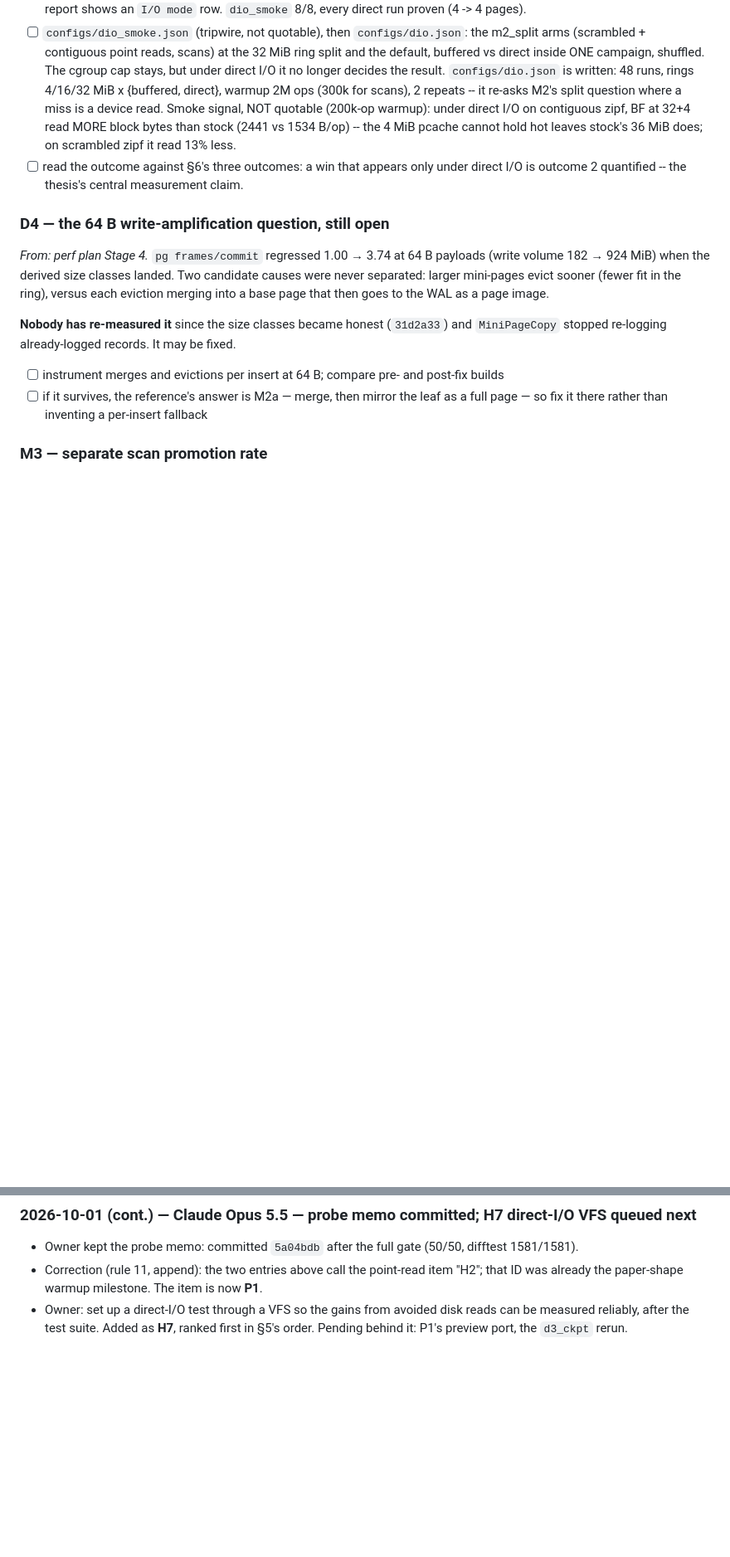
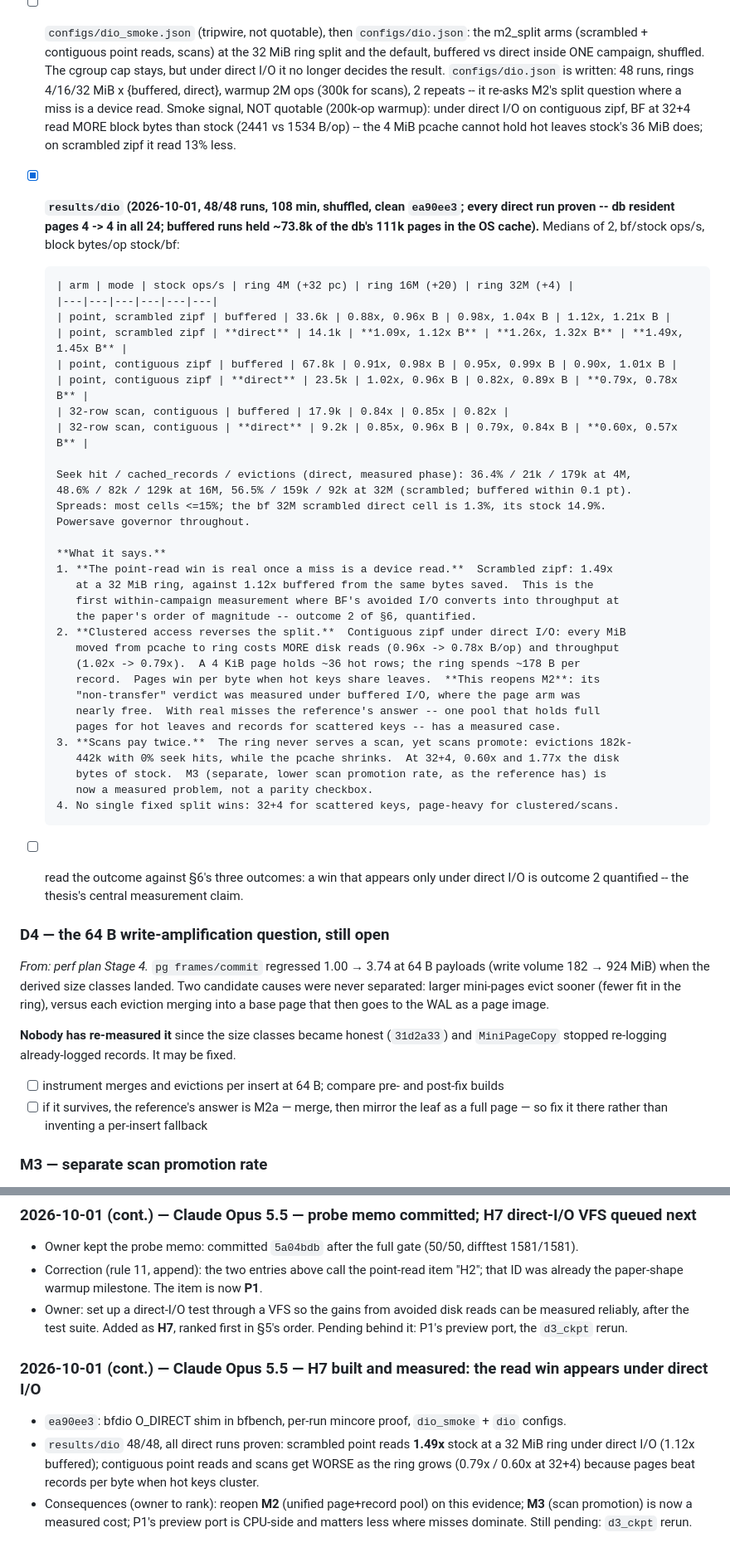
Before and after one commit to el-yawd/sqlite-bftree, a Markdown page: BF_TREE_V2_PLAN.md, 2 parts joined by grey strips. Shown at 83% size. GitHub-like rendering; blank space fills up the shorter version.

Commit message:
plan: H7 measured -- 1.49x scrambled point reads under direct I/O; clustered reads/scans reverse the split, M2 reopened
Co-Authored-By: Claude Opus 5.5 (1M context) <noreply@anthropic.com>

```diff
--- a/BF_TREE_V2_PLAN.md
+++ b/BF_TREE_V2_PLAN.md
@@ -1161,6 +1161,41 @@ I/O mode beside buffered, never instead of it.
       on contiguous zipf, BF at 32+4 read MORE block bytes than stock (2441 vs 1534 B/op) --
       the 4 MiB pcache cannot hold hot leaves stock's 36 MiB does; on scrambled zipf it read
       13% less.
+- [x] **`results/dio` (2026-10-01, 48/48 runs, 108 min, shuffled, clean `ea90ee3`; every direct
+      run proven -- db resident pages 4 -> 4 in all 24; buffered runs held ~73.8k of the db's
+      111k pages in the OS cache).**  Medians of 2, bf/stock ops/s, block bytes/op stock/bf:
+
+      | arm | mode | stock ops/s | ring 4M (+32 pc) | ring 16M (+20) | ring 32M (+4) |
+      |---|---|---|---|---|---|
+      | point, scrambled zipf | buffered | 33.6k | 0.88x, 0.96x B | 0.98x, 1.04x B | 1.12x, 1.21x B |
+      | point, scrambled zipf | **direct** | 14.1k | **1.09x, 1.12x B** | **1.26x, 1.32x B** | **1.49x, 1.45x B** |
+      | point, contiguous zipf | buffered | 67.8k | 0.91x, 0.98x B | 0.95x, 0.99x B | 0.90x, 1.01x B |
+      | point, contiguous zipf | **direct** | 23.5k | 1.02x, 0.96x B | 0.82x, 0.89x B | **0.79x, 0.78x B** |
+      | 32-row scan, contiguous | buffered | 17.9k | 0.84x | 0.85x | 0.82x |
+      | 32-row scan, contiguous | **direct** | 9.2k | 0.85x, 0.96x B | 0.79x, 0.84x B | **0.60x, 0.57x B** |
+
+      Seek hit / cached_records / evictions (direct, measured phase): 36.4% / 21k / 179k at 4M,
+      48.6% / 82k / 129k at 16M, 56.5% / 159k / 92k at 32M (scrambled; buffered within 0.1 pt).
+      Spreads: most cells <=15%; the bf 32M scrambled direct cell is 1.3%, its stock 14.9%.
+      Powersave governor throughout.
+
+      **What it says.**
+      1. **The point-read win is real once a miss is a device read.**  Scrambled zipf: 1.49x
+         at a 32 MiB ring, against 1.12x buffered from the same bytes saved.  This is the
+         first within-campaign measurement where BF's avoided I/O converts into throughput at
+         the paper's order of magnitude -- outcome 2 of §6, quantified.
+      2. **Clustered access reverses the split.**  Contiguous zipf under direct I/O: every MiB
+         moved from pcache to ring costs MORE disk reads (0.96x -> 0.78x B/op) and throughput
+         (1.02x -> 0.79x).  A 4 KiB page holds ~36 hot rows; the ring spends ~178 B per
+         record.  Pages win per byte when hot keys share leaves.  **This reopens M2**: its
+         "non-transfer" verdict was measured under buffered I/O, where the page arm was
+         nearly free.  With real misses the reference's answer -- one pool that holds full
+         pages for hot leaves and records for scattered keys -- has a measured case.
+      3. **Scans pay twice.**  The ring never serves a scan, yet scans promote: evictions 182k-
+         442k with 0% seek hits, while the pcache shrinks.  At 32+4, 0.60x and 1.77x the disk
+         bytes of stock.  M3 (separate, lower scan promotion rate, as the reference has) is
+         now a measured problem, not a parity checkbox.
+      4. No single fixed split wins: 32+4 for scattered keys, page-heavy for clustered/scans.
 - [ ] read the outcome against §6's three outcomes: a win that appears only under direct I/O
       is outcome 2 quantified -- the thesis's central measurement claim.
 
@@ -2215,3 +2250,13 @@ object and cannot be recovered**.  Its content survives only in §1, §2, §3,
 - Owner: set up a direct-I/O test through a VFS so the gains from avoided disk reads can be
   measured reliably, after the test suite.  Added as **H7**, ranked first in §5's order.
   Pending behind it: P1's preview port, the `d3_ckpt` rerun.
+
+### 2026-10-01 (cont.) — Claude Opus 5.5 — H7 built and measured: the read win appears under direct I/O
+
+- `ea90ee3`: bfdio O_DIRECT shim in bfbench, per-run mincore proof, `dio_smoke` + `dio` configs.
+- `results/dio` 48/48, all direct runs proven: scrambled point reads **1.49x** stock at a 32 MiB
+  ring under direct I/O (1.12x buffered); contiguous point reads and scans get WORSE as the
+  ring grows (0.79x / 0.60x at 32+4) because pages beat records per byte when hot keys cluster.
+- Consequences (owner to rank): reopen **M2** (unified page+record pool) on this evidence;
+  **M3** (scan promotion) is now a measured cost; P1's preview port is CPU-side and matters
+  less where misses dominate.  Still pending: `d3_ckpt` rerun.
```
Also changed, not shown: other parts of BF_TREE_V2_PLAN.md (+1 -1 lines).
